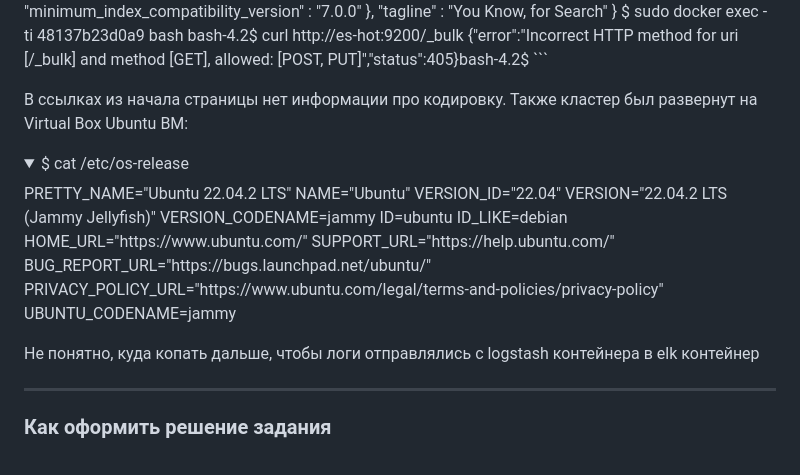
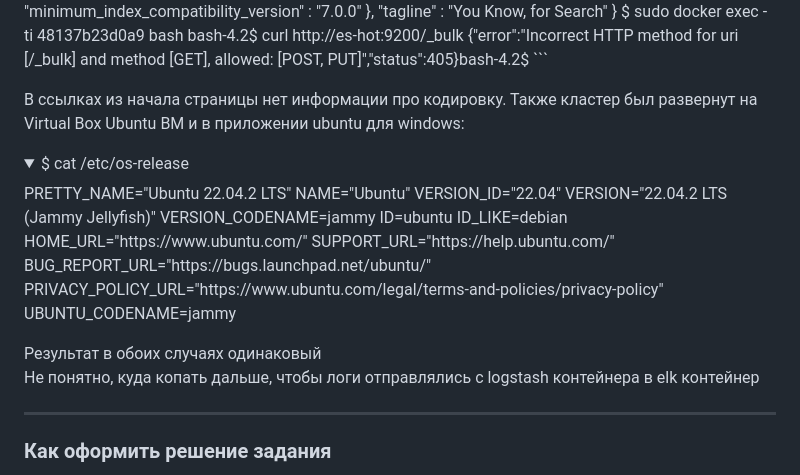
Before and after one commit to Scandr/netology-devops-mnt-homeworks, a Markdown page: 10-monitoring-04-elk/README.md, the part around the change. Drawn GitHub-style; folded sections open.

Commit message:
10-monitoring-04-elk README edited

```diff
--- a/10-monitoring-04-elk/README.md
+++ b/10-monitoring-04-elk/README.md
@@ -110,7 +110,8 @@ bash-4.2$ curl http://es-hot:9200/_bulk
 
 </details>
 
-В ссылках из начала страницы нет информации про кодировку. Также кластер был развернут на Virtual Box Ubuntu ВМ:
+В ссылках из начала страницы нет информации про кодировку. Также кластер был развернут на Virtual Box Ubuntu ВМ и в
+приложении ubuntu для windows:
 <details>
     <summary>$ cat /etc/os-release </summary>
 PRETTY_NAME="Ubuntu 22.04.2 LTS"
@@ -128,7 +129,9 @@ UBUNTU_CODENAME=jammy
 
 </details>
 
-Не понятно, куда копать дальше, чтобы логи отправлялись с logstash контейнера в elk контейнер
+Результат в обоих случаях одинаковый<br />
+Не понятно, куда копать дальше, чтобы логи отправлялись с logstash контейнера в elk контейнер <br />
+
 
 ---
 
```
